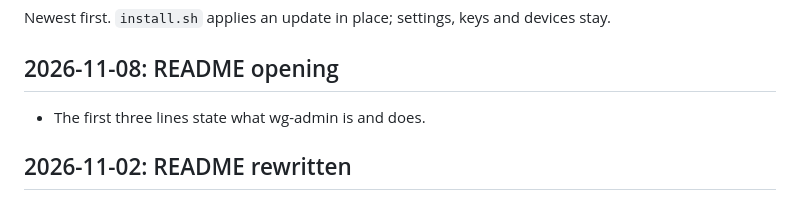
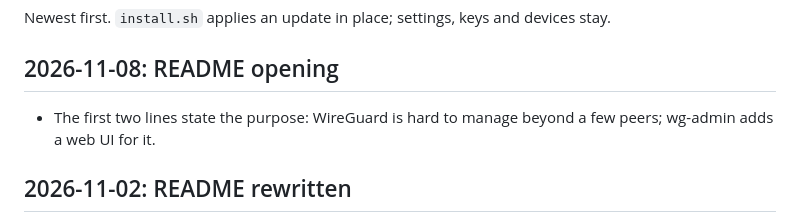
Before and after one commit to andlin04/wg-admin, a Markdown page: CHANGES.md, the part around the change. Drawn GitHub-style.

```diff
--- a/CHANGES.md
+++ b/CHANGES.md
@@ -4,7 +4,7 @@ Newest first. `install.sh` applies an update in place; settings, keys and device
 
 ## 2026-11-08: README opening
 
-- The first three lines state what wg-admin is and does.
+- The first two lines state the purpose: WireGuard is hard to manage beyond a few peers; wg-admin adds a web UI for it.
 
 ## 2026-11-02: README rewritten
 
```
Also changed, not shown: README.md (+2 -3 lines).
